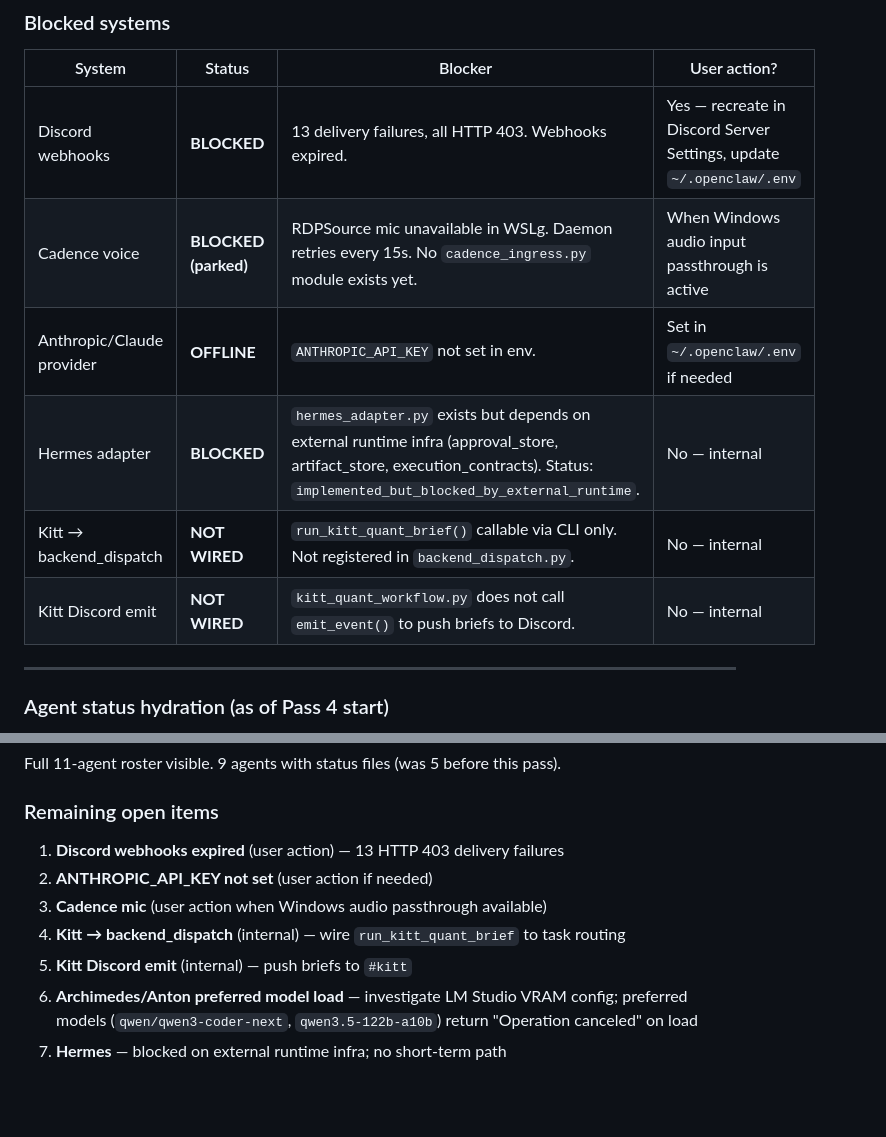
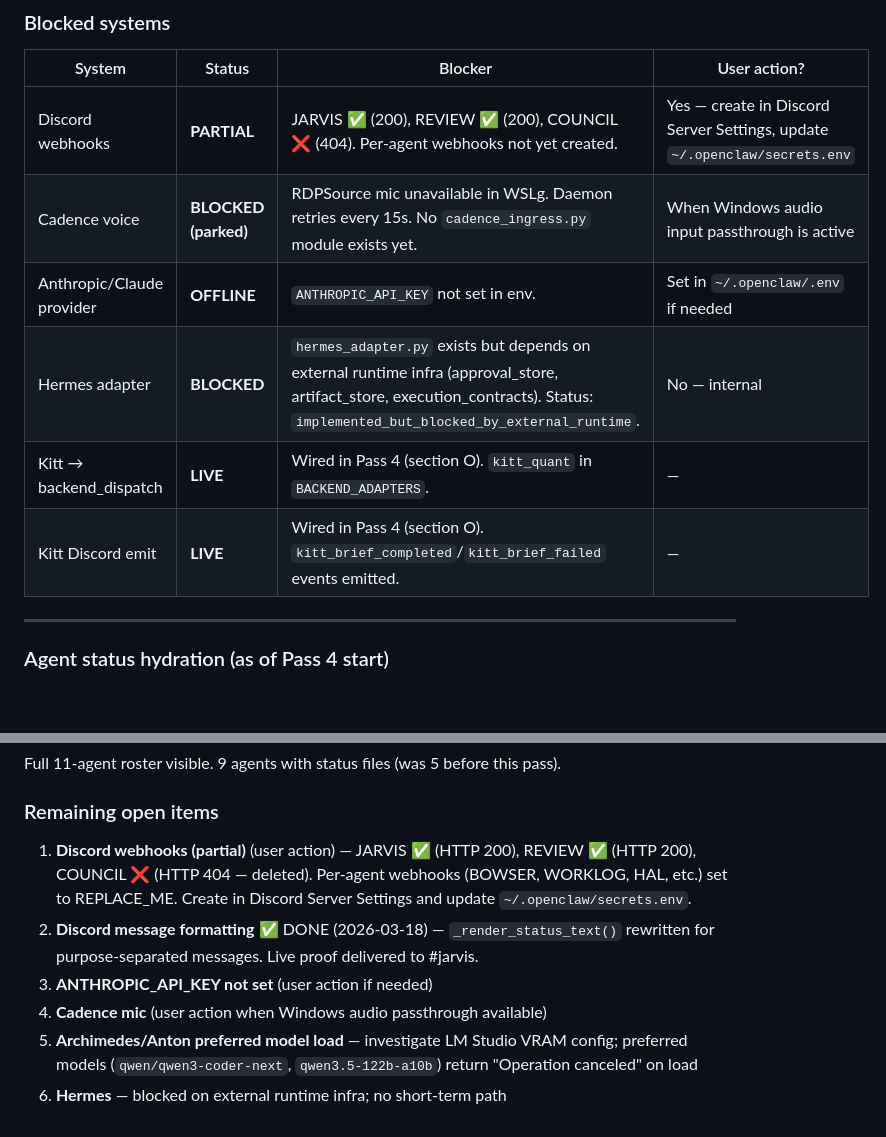
Before and after one commit to jdwebb26/JarvisOS, a Markdown page: docs/notes/spec_feature_inventory_live_gap_2026-03-17.md, 2 parts joined by grey strips. GitHub-like rendering; blank space fills up the shorter version.

```diff
--- a/docs/notes/spec_feature_inventory_live_gap_2026-03-17.md
+++ b/docs/notes/spec_feature_inventory_live_gap_2026-03-17.md
@@ -1202,12 +1202,12 @@ All 31 tests pass (kitt_quant_workflow + kitt_routing + bowser_adapter + browser
 
 | System | Status | Blocker | User action? |
 |---|---|---|---|
-| Discord webhooks | **BLOCKED** | 13 delivery failures, all HTTP 403. Webhooks expired. | Yes — recreate in Discord Server Settings, update `~/.openclaw/.env` |
+| Discord webhooks | **PARTIAL** | JARVIS ✅ (200), REVIEW ✅ (200), COUNCIL ❌ (404). Per-agent webhooks not yet created. | Yes — create in Discord Server Settings, update `~/.openclaw/secrets.env` |
 | Cadence voice | **BLOCKED (parked)** | RDPSource mic unavailable in WSLg. Daemon retries every 15s. No `cadence_ingress.py` module exists yet. | When Windows audio input passthrough is active |
 | Anthropic/Claude provider | **OFFLINE** | `ANTHROPIC_API_KEY` not set in env. | Set in `~/.openclaw/.env` if needed |
 | Hermes adapter | **BLOCKED** | `hermes_adapter.py` exists but depends on external runtime infra (approval_store, artifact_store, execution_contracts). Status: `implemented_but_blocked_by_external_runtime`. | No — internal |
-| Kitt → backend_dispatch | **NOT WIRED** | `run_kitt_quant_brief()` callable via CLI only. Not registered in `backend_dispatch.py`. | No — internal |
-| Kitt Discord emit | **NOT WIRED** | `kitt_quant_workflow.py` does not call `emit_event()` to push briefs to Discord. | No — internal |
+| Kitt → backend_dispatch | **LIVE** | Wired in Pass 4 (section O). `kitt_quant` in `BACKEND_ADAPTERS`. | — |
+| Kitt Discord emit | **LIVE** | Wired in Pass 4 (section O). `kitt_brief_completed`/`kitt_brief_failed` events emitted. | — |
 
 ---
 
@@ -1314,10 +1314,9 @@ Full 11-agent roster visible. 9 agents with status files (was 5 before this pass
 
 ### Remaining open items
 
-1. **Discord webhooks expired** (user action) — 13 HTTP 403 delivery failures
-2. **ANTHROPIC_API_KEY not set** (user action if needed)
-3. **Cadence mic** (user action when Windows audio passthrough available)
-4. **Kitt → backend_dispatch** (internal) — wire `run_kitt_quant_brief` to task routing
-5. **Kitt Discord emit** (internal) — push briefs to `#kitt`
-6. **Archimedes/Anton preferred model load** — investigate LM Studio VRAM config; preferred models (`qwen/qwen3-coder-next`, `qwen3.5-122b-a10b`) return "Operation canceled" on load
-7. **Hermes** — blocked on external runtime infra; no short-term path
+1. **Discord webhooks (partial)** (user action) — JARVIS ✅ (HTTP 200), REVIEW ✅ (HTTP 200), COUNCIL ❌ (HTTP 404 — deleted). Per-agent webhooks (BOWSER, WORKLOG, HAL, etc.) set to REPLACE_ME. Create in Discord Server Settings and update `~/.openclaw/secrets.env`.
+2. **Discord message formatting** ✅ DONE (2026-03-18) — `_render_status_text()` rewritten for purpose-separated messages. Live proof delivered to #jarvis.
+3. **ANTHROPIC_API_KEY not set** (user action if needed)
+4. **Cadence mic** (user action when Windows audio passthrough available)
+5. **Archimedes/Anton preferred model load** — investigate LM Studio VRAM config; preferred models (`qwen/qwen3-coder-next`, `qwen3.5-122b-a10b`) return "Operation canceled" on load
+6. **Hermes** — blocked on external runtime infra; no short-term path
```
Also changed, not shown: docs/notes/live_runtime_watchboard.md (+26 -4 lines).
